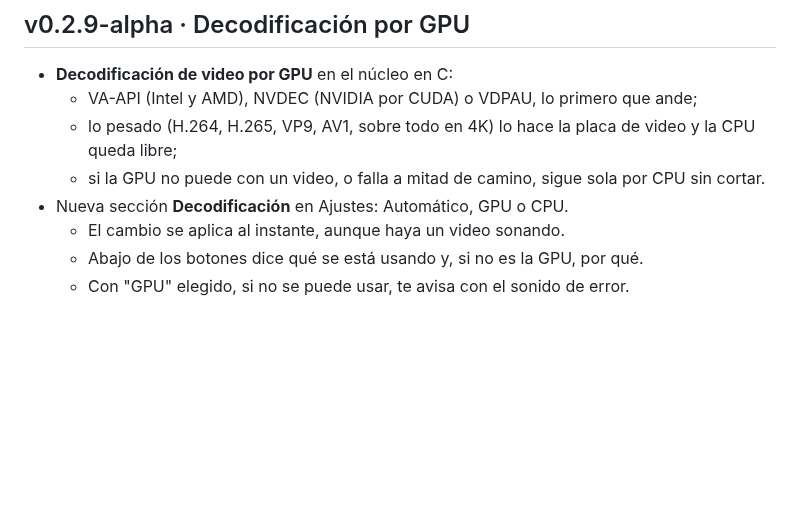
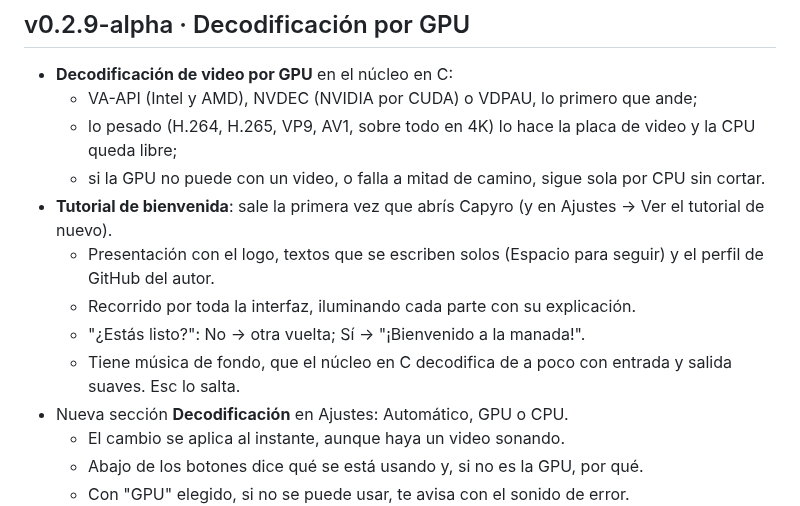
Before and after one commit to CapyIsInsano/Capyro, a Markdown page: CHANGELOG.md, the part around the change. GitHub-like rendering; blank space fills up the shorter version.

```diff
--- a/CHANGELOG.md
+++ b/CHANGELOG.md
@@ -14,6 +14,11 @@
   - VA-API (Intel y AMD), NVDEC (NVIDIA por CUDA) o VDPAU, lo primero que ande;
   - lo pesado (H.264, H.265, VP9, AV1, sobre todo en 4K) lo hace la placa de video y la CPU queda libre;
   - si la GPU no puede con un video, o falla a mitad de camino, sigue sola por CPU sin cortar.
+- **Tutorial de bienvenida**: sale la primera vez que abrís Capyro (y en Ajustes → Ver el tutorial de nuevo).
+  - Presentación con el logo, textos que se escriben solos (Espacio para seguir) y el perfil de GitHub del autor.
+  - Recorrido por toda la interfaz, iluminando cada parte con su explicación.
+  - "¿Estás listo?": No → otra vuelta; Sí → "¡Bienvenido a la manada!".
+  - Tiene música de fondo, que el núcleo en C decodifica de a poco con entrada y salida suaves. Esc lo salta.
 - Nueva sección **Decodificación** en Ajustes: Automático, GPU o CPU.
   - El cambio se aplica al instante, aunque haya un video sonando.
   - Abajo de los botones dice qué se está usando y, si no es la GPU, por qué.
```
Also changed, not shown: README.md (+5 -0 lines), assets/arturo.png (added), 12 other files.
